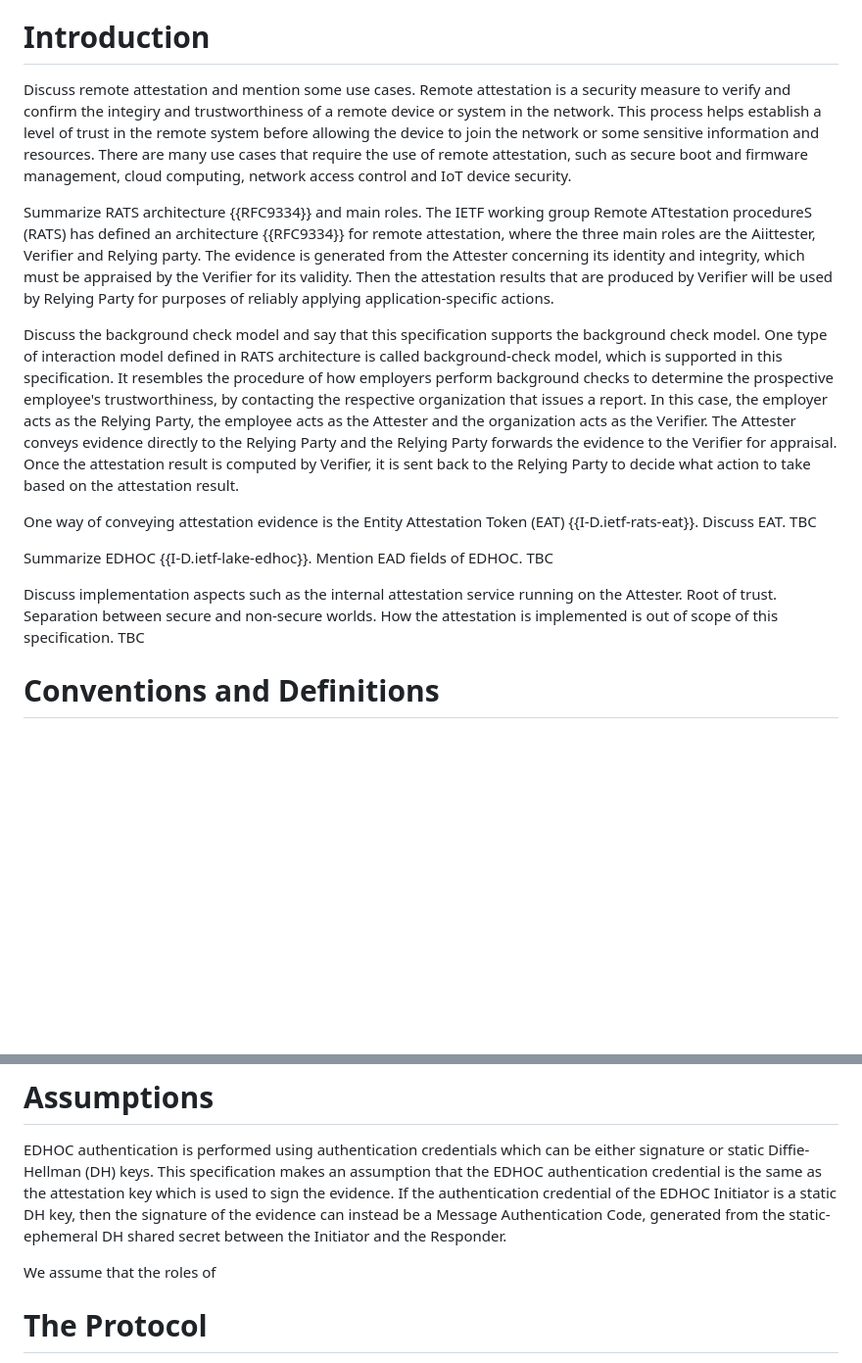
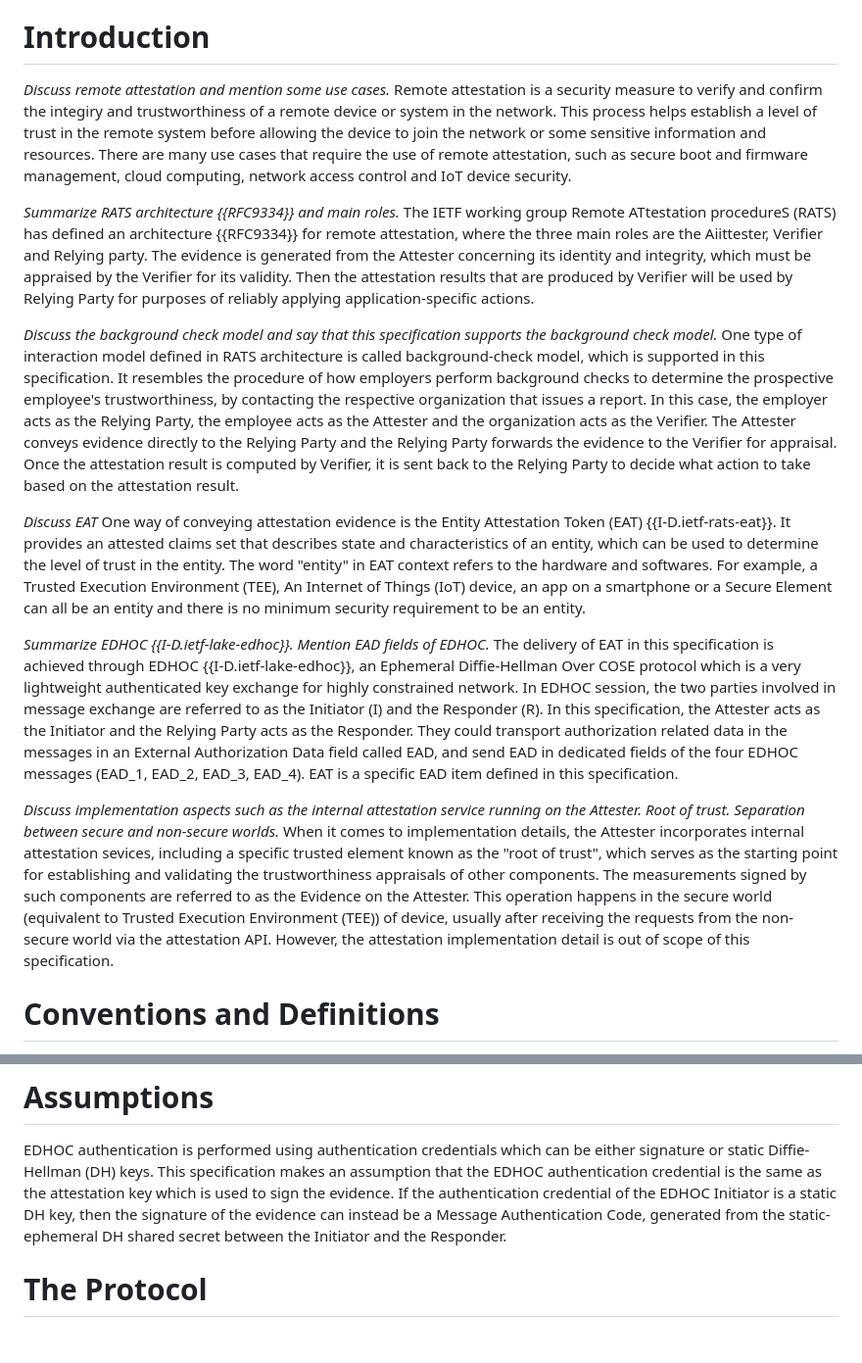
Before and after one commit to ysong02/draft-song-lake-ra, a Markdown page: draft-song-lake-ra.md, 2 parts joined by grey strips. Shown: that part at 98% size. Drawn GitHub-style; blank space fills up the shorter version.

Commit message:
First version of Introduction done.

```diff
--- a/draft-song-lake-ra.md
+++ b/draft-song-lake-ra.md
@@ -46,33 +46,44 @@ This document specifies how to perform remote attestation via a very compact and
 
 # Introduction
 
-Discuss remote attestation and mention some use cases.
+*Discuss remote attestation and mention some use cases.*
 Remote attestation is a security measure to verify and confirm the integiry and trustworthiness of a remote device or system in the network.
 This process helps establish a level of trust in the remote system before allowing the device to join the network or some sensitive information and resources.
 There are many use cases that require the use of remote attestation, such as secure boot and firmware management, cloud computing, network access control and IoT device security.
 
-Summarize RATS architecture {{RFC9334}} and main roles.
+*Summarize RATS architecture {{RFC9334}} and main roles.*
 The IETF working group Remote ATtestation procedureS (RATS) has defined an architecture {{RFC9334}} for remote attestation, where the three main roles are the Aiittester, Verifier and Relying party.
 The evidence is generated from the Attester concerning its identity and integrity, which must be appraised by the Verifier for its validity.
 Then the attestation results that are produced by Verifier will be used by Relying Party for purposes of reliably applying application-specific actions.
 
-Discuss the background check model and say that this specification supports the background check model.
+*Discuss the background check model and say that this specification supports the background check model.*
 One type of interaction model defined in RATS architecture is called background-check model, which is supported in this specification.
 It resembles the procedure of how employers perform background checks to determine the prospective employee's trustworthiness, by contacting the respective organization that issues a report.
 In this case, the employer acts as the Relying Party, the employee acts as the Attester and the organization acts as the Verifier.
 The Attester conveys evidence directly to the Relying Party and the Relying Party forwards the evidence to the Verifier for appraisal.
 Once the attestation result is computed by Verifier, it is sent back to the Relying Party to decide what action to take based on the attestation result.
 
+*Discuss EAT*
+One way of conveying attestation evidence is the Entity Attestation Token (EAT) {{I-D.ietf-rats-eat}}.
+It provides an attested claims set that describes state and characteristics of an entity, which can be used to determine the level of trust in the entity.
+The word "entity" in EAT context refers to the hardware and softwares.
+For example, a Trusted Execution Environment (TEE), An Internet of Things (IoT) device, an app on a smartphone or a Secure Element can all be an entity and there is no minimum security requirement to be an entity.
 
-One way of conveying attestation evidence is the Entity Attestation Token (EAT) {{I-D.ietf-rats-eat}}. Discuss EAT.
-TBC
+*Summarize EDHOC {{I-D.ietf-lake-edhoc}}. Mention EAD fields of EDHOC.*
+The delivery of EAT in this specification is achieved through EDHOC {{I-D.ietf-lake-edhoc}}, an Ephemeral Diffie-Hellman Over COSE protocol which is a very lightweight authenticated key exchange for highly constrained network.
+In EDHOC session, the two parties involved in message exchange are referred to as the Initiator (I) and the Responder (R).
+In this specification, the Attester acts as the Initiator and the Relying Party acts as the Responder.
+They could transport authorization related data in the messages in an External Authorization Data field called EAD, and send EAD in dedicated fields of the four EDHOC messages (EAD_1, EAD_2, EAD_3, EAD_4).
+EAT is a specific EAD item defined in this specification.
 
-Summarize EDHOC {{I-D.ietf-lake-edhoc}}. Mention EAD fields of EDHOC.
-TBC
+*Discuss implementation aspects such as the internal attestation service running on the Attester.
+Root of trust. Separation between secure and non-secure worlds.*
+When it comes to implementation details, the Attester incorporates internal attestation sevices, including a specific trusted element known as the "root of trust", which serves as the starting point for establishing and validating the trustworthiness appraisals of other components.
+The measurements signed by such components are referred to as the Evidence on the Attester.
+This operation happens in the secure world (equivalent to Trusted Execution Environment (TEE)) of device, usually after receiving the requests from the non-secure world via the attestation API.
+However, the attestation implementation detail is out of scope of this specification.
 
-Discuss implementation aspects such as the internal attestation service running on the Attester.
-Root of trust. Separation between secure and non-secure worlds. How the attestation is implemented is out of scope of this specification.
-TBC
+
 
 # Conventions and Definitions
 The reader is assumed to be familiar with the vocabulary and concepts defined in EDHOC {{I-D.ietf-lake-edhoc}} and RATS {{RFC9334}}.
@@ -93,8 +104,6 @@ It describes how the Attester (EDHOC Initiator) and Relying Party (EDHOC Respond
 EDHOC authentication is performed using authentication credentials which can be either signature or static Diffie-Hellman (DH) keys.
 This specification makes an assumption that the EDHOC authentication credential is the same as the attestation key which is used to sign the evidence.
 If the authentication credential of the EDHOC Initiator is a static DH key, then the signature of the evidence can instead be a Message Authentication Code, generated from the static-ephemeral DH shared secret between the Initiator and the Responder.
-
-We assume that the roles of
 
 # The Protocol
 
```
